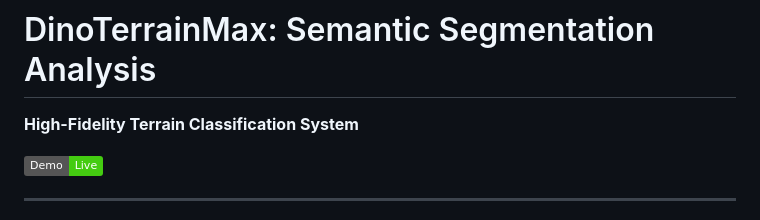
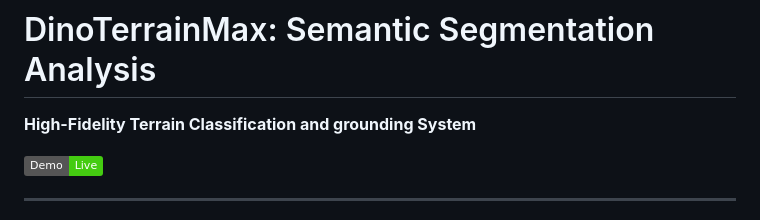
Before and after one commit to S4K50M/KrackSegmentation, a Markdown page: README.md, the part around the change. Rendered like a GitHub page; badges without logos.

Commit message:
fixxed stuff

```diff
--- a/README.md
+++ b/README.md
@@ -9,7 +9,7 @@
 
 # DinoTerrainMax: Semantic Segmentation Analysis
 
-**High-Fidelity Terrain Classification System**
+**High-Fidelity Terrain Classification and grounding System**
 
 [![Live Demo](https://img.shields.io/badge/Demo-Live-brightgreen)](http://43.204.148.104)
 
```
